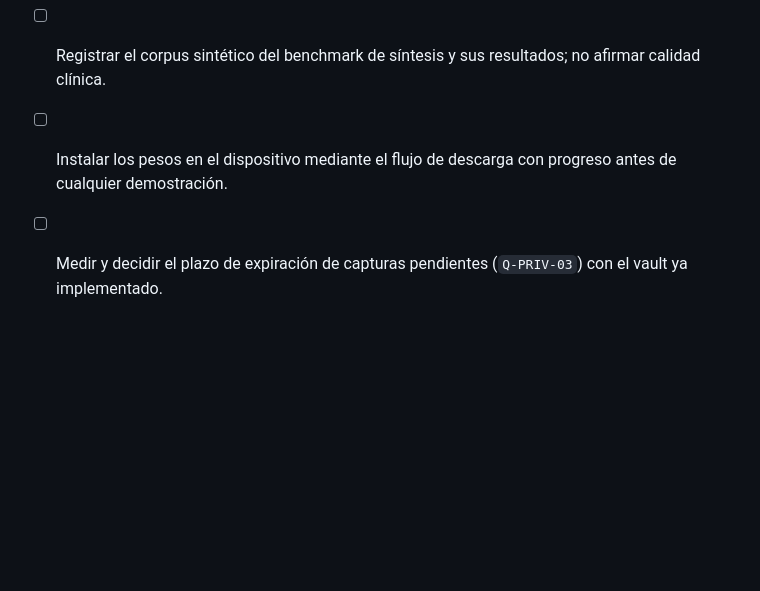
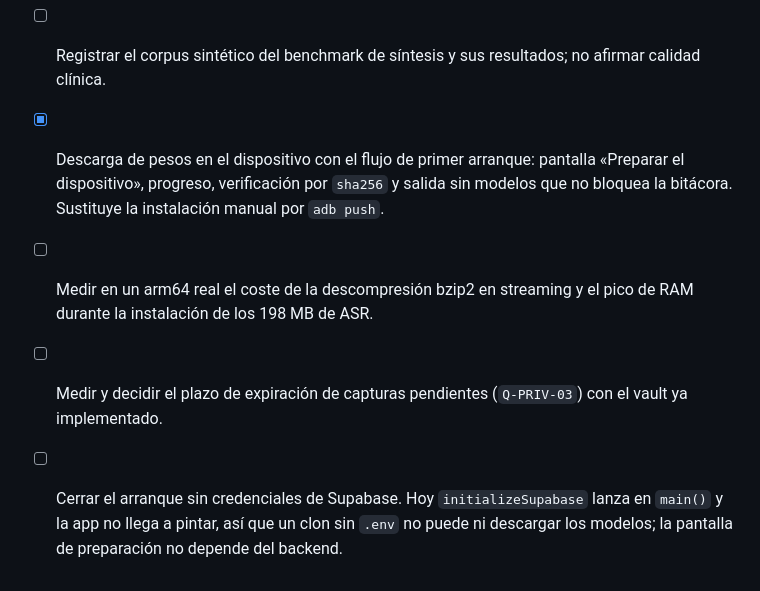
Before and after one commit to panxoyk/carer-record-app, a Markdown page: docs/todo.md, the part around the change. GitHub-like rendering; blank space fills up the shorter version.

```diff
--- a/docs/todo.md
+++ b/docs/todo.md
@@ -56,5 +56,7 @@ Este archivo organiza tareas secuenciales de implementación. El alcance, las de
 - [x] Retiro de `clinical-summary` y de la Edge Function de síntesis.
 - [ ] Cerrar el spike SP-01 con medición en un dispositivo arm64 real: latencia, factor de tiempo real, RAM, batería, temperatura y tamaño de descarga.
 - [ ] Registrar el corpus sintético del benchmark de síntesis y sus resultados; no afirmar calidad clínica.
-- [ ] Instalar los pesos en el dispositivo mediante el flujo de descarga con progreso antes de cualquier demostración.
+- [x] Descarga de pesos en el dispositivo con el flujo de primer arranque: pantalla «Preparar el dispositivo», progreso, verificación por `sha256` y salida sin modelos que no bloquea la bitácora. Sustituye la instalación manual por `adb push`.
+- [ ] Medir en un arm64 real el coste de la descompresión bzip2 en streaming y el pico de RAM durante la instalación de los 198 MB de ASR.
 - [ ] Medir y decidir el plazo de expiración de capturas pendientes (`Q-PRIV-03`) con el vault ya implementado.
+- [ ] Cerrar el arranque sin credenciales de Supabase. Hoy `initializeSupabase` lanza en `main()` y la app no llega a pintar, así que un clon sin `.env` no puede ni descargar los modelos; la pantalla de preparación no depende del backend.
```
Also changed, not shown: README.md (+16 -0 lines).
